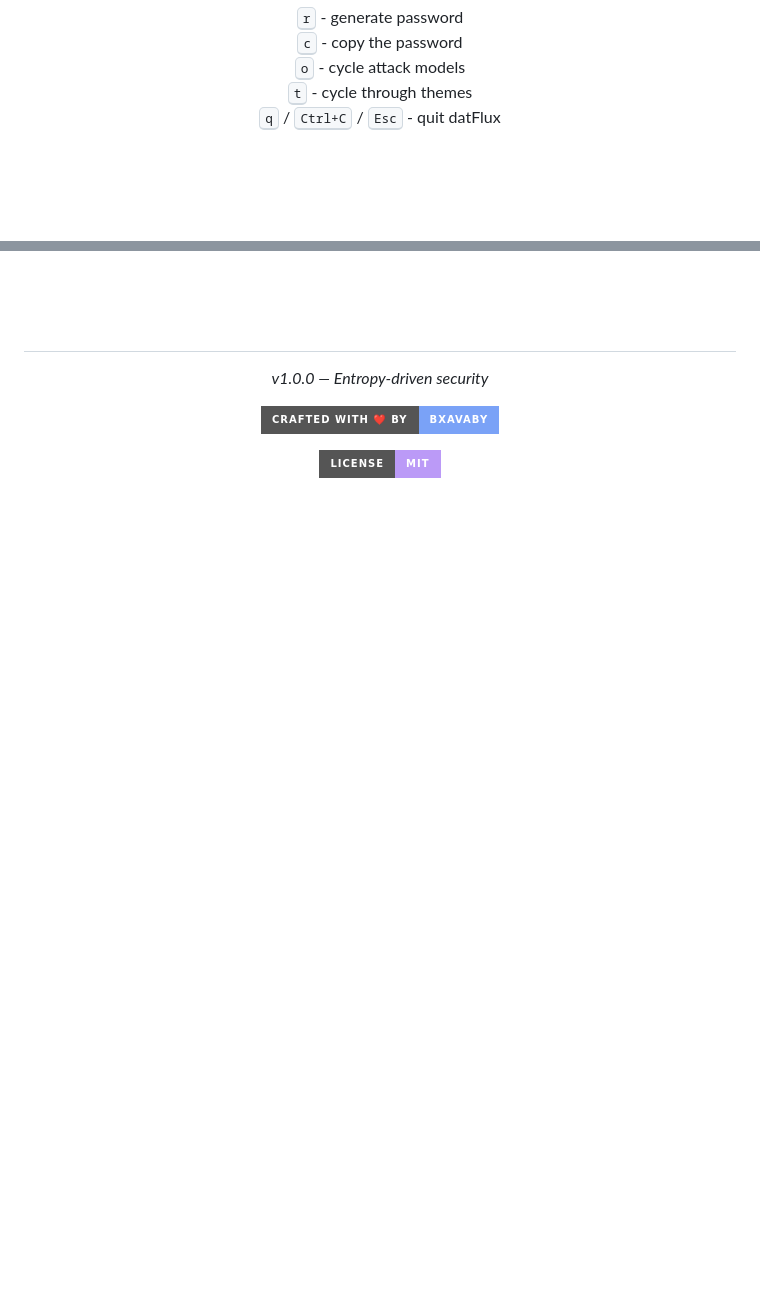
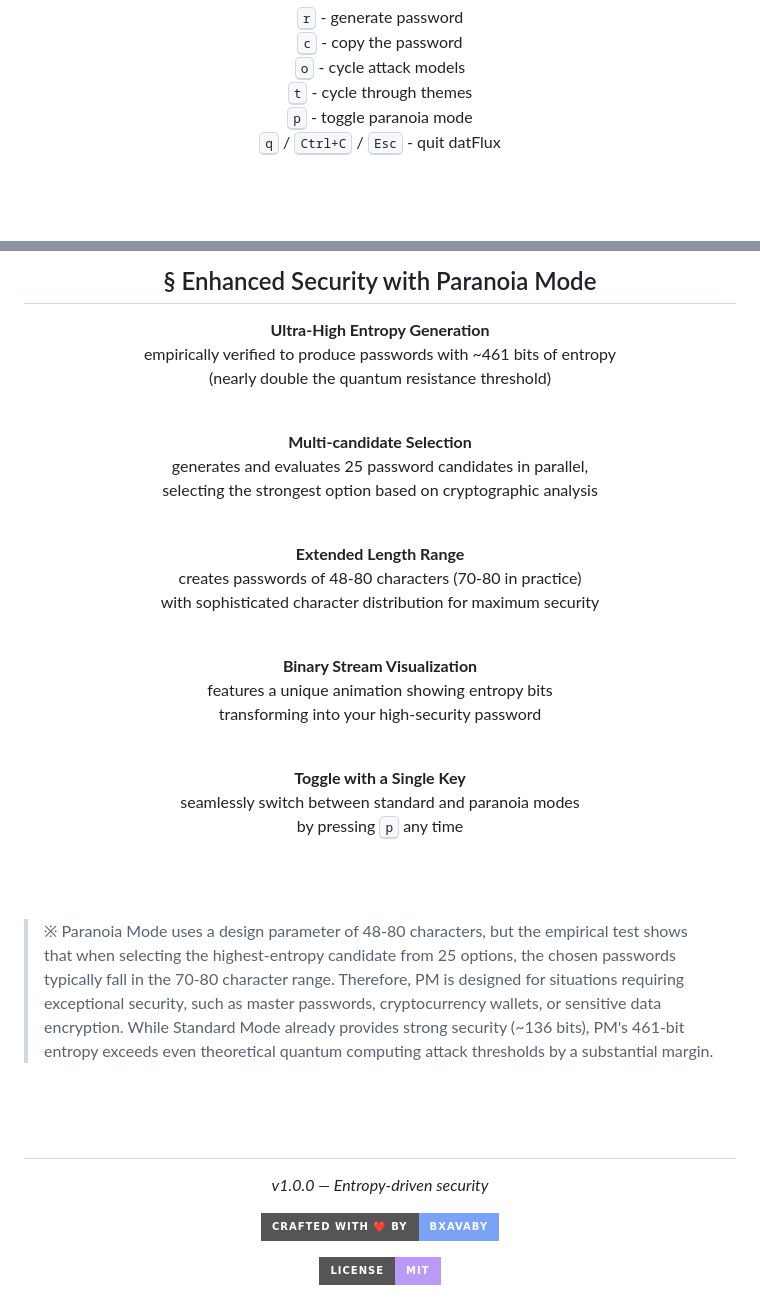
Before and after one commit to bxavaby/datFlux, a Markdown page: README.md, 2 parts joined by grey strips. GitHub-like rendering; badges without logos; blank space fills up the shorter version.

```diff
--- a/README.md
+++ b/README.md
@@ -201,6 +209,7 @@ datflux
     <kbd>c</kbd> - copy the password<br>
     <kbd>o</kbd> - cycle attack models<br>
     <kbd>t</kbd> - cycle through themes<br>
+    <kbd>p</kbd> - toggle paranoia mode<br>
     <kbd>q</kbd> / <kbd>Ctrl+C</kbd> / <kbd>Esc</kbd> - quit datFlux
   </p>
 </div>
@@ -246,3 +324,31 @@ datflux
+<br><br>
+
+<div align="center">
+
+## § Enhanced Security with Paranoia Mode
+
+  <p><strong>Ultra-High Entropy Generation</strong><br>empirically verified to produce passwords with ~461 bits of entropy<br>(nearly double the quantum resistance threshold)</p>
+  <br>
+
+  <p><strong>Multi-candidate Selection</strong><br>generates and evaluates 25 password candidates in parallel,<br>selecting the strongest option based on cryptographic analysis</p>
+  <br>
+
+  <p><strong>Extended Length Range</strong><br>creates passwords of 48-80 characters (70-80 in practice)<br>with sophisticated character distribution for maximum security</p>
+  <br>
+
+  <p><strong>Binary Stream Visualization</strong><br>features a unique animation showing entropy bits<br>transforming into your high-security password</p>
+  <br>
+
+  <p><strong>Toggle with a Single Key</strong><br>seamlessly switch between standard and paranoia modes<br>by pressing <kbd>p</kbd> any time</p>
+
+</div>
+
+<br><br>
+
+> ※ Paranoia Mode uses a design parameter of 48-80 characters, but the empirical test shows that when selecting the highest-entropy candidate from 25 options, the chosen passwords typically fall in the 70-80 character range. Therefore, PM is designed for situations requiring exceptional security, such as master passwords, cryptocurrency wallets, or sensitive data encryption. While Standard Mode already provides strong security (~136 bits), PM's 461-bit entropy exceeds even theoretical quantum computing attack thresholds by a substantial margin.
+
+<br><br>
+
 #
 
 <div align="center">
```
Also changed, not shown: other parts of README.md (+77 -0 lines), assets/df-paranoia.png (added), 11 other files.
